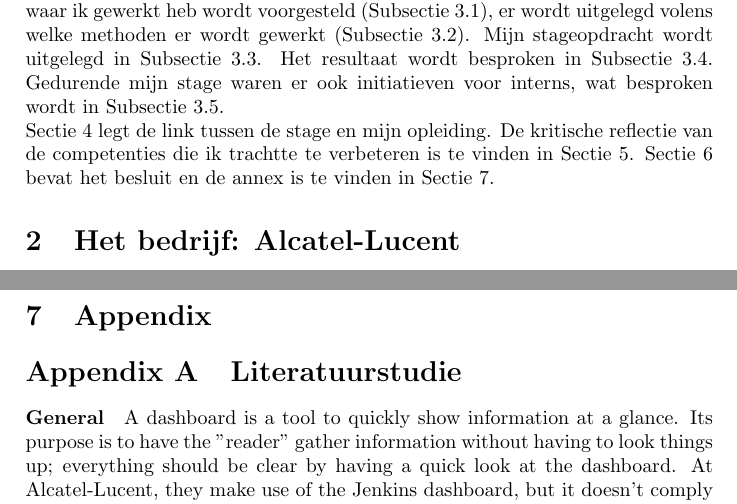
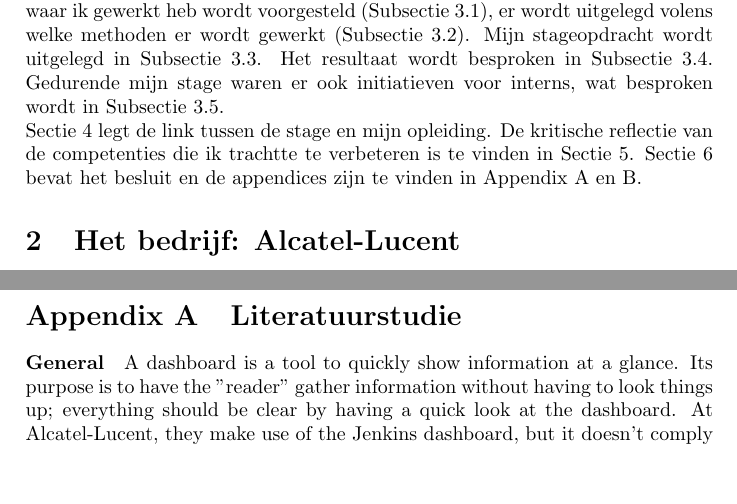
Before and after one commit to HelenaCat/Stageverslag, a LaTeX document (Stageverslag Helena Brekalo.tex): two parts of pages 4 and 17 of 22, joined at a grey line, cut so that both start at the same text, the shorter picture padded with empty space. Compiled offline with pdfLaTeX.

Commit message:
annex vs appendix

```diff
--- a/Stageverslag Helena Brekalo.tex
+++ b/Stageverslag Helena Brekalo.tex
@@ -83,7 +83,7 @@
 De voornaamste resultaten zijn het dashboard dat succesvol ontwikkeld is, door te werken via de scrum-methode. De talen die ik hierbij heb geleerd zijn Javascript, Coffeescript, (S)CSS, HTML en Ruby. Het dashboard is nu ook voorzien van documentatie, om hergebruik te vergemakkelijken. Doordat ik overal in betrokken werd, heb ik nu ook een idee van hoe grote projecten verlopen in een bedrijfsomgeving.\\
 
 Dit verslag is als volgt ingedeeld. In Sectie \ref{bedrijf} wordt het bedrijf Alcatel-Lucent voorgesteld. De tweede sectie behandelt de stage (Sectie \ref{stage}), waarin de afdeling waar ik gewerkt heb wordt voorgesteld (Subsectie \ref{afdeling}), er wordt uitgelegd volens welke methoden er wordt gewerkt (Subsectie \ref{methoden}). Mijn stageopdracht wordt uitgelegd in Subsectie \ref{opdracht}. Het resultaat wordt besproken in Subsectie \ref{resultaat}. Gedurende mijn stage waren er ook initiatieven voor interns, wat besproken wordt in Subsectie \ref{interns}.\\
-Sectie \ref{relatie} legt de link tussen de stage en mijn opleiding. De kritische reflectie van de competenties die ik trachtte te verbeteren is te vinden in Sectie \ref{reflectie}. Sectie \ref{besluit} bevat het besluit en de annex is te vinden in Sectie \ref{annex}.
+Sectie \ref{relatie} legt de link tussen de stage en mijn opleiding. De kritische reflectie van de competenties die ik trachtte te verbeteren is te vinden in Sectie \ref{reflectie}. Sectie \ref{besluit} bevat het besluit en de appendices zijn te vinden in Appendix \ref{lit_study} en \ref{enquete1}.
 
 \section{Het bedrijf: Alcatel-Lucent}
 \label{bedrijf}
@@ -265,8 +265,7 @@
 
 \clearpage
 
-\section{Appendix}
-\label{annex}
+
 
 \begin{appendices}
 \section{Literatuurstudie}
```
Also changed, not shown: Stageverslag Helena Brekalo.pdf, Stageverslag Helena Brekalo.tex (2 more changed lines).
